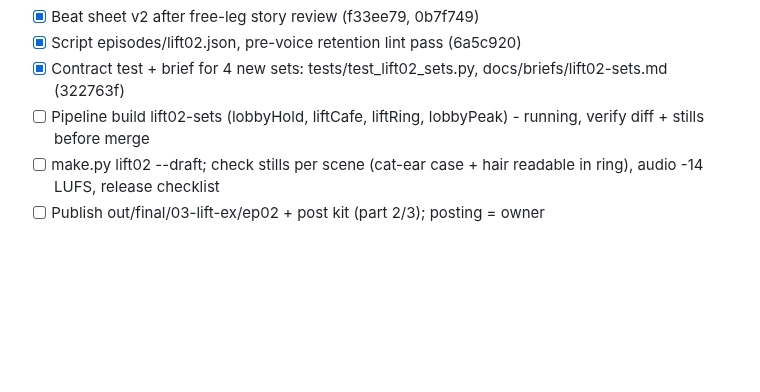
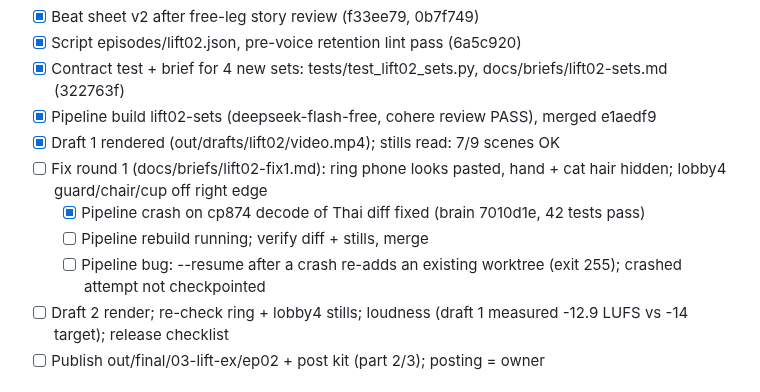
Before and after one commit to Lemonef/AI-video, a Markdown page: docs/TODO.md, the part around the change. GitHub-like rendering; blank space fills up the shorter version.

Commit message:
docs(todo): lift02 draft 1 checked, fix round 1 opened
Co-Authored-By: Claude Opus 5.5 <noreply@anthropic.com>

```diff
--- a/docs/TODO.md
+++ b/docs/TODO.md
@@ -81,8 +81,13 @@
    - [x] Beat sheet v2 after free-leg story review (f33ee79, 0b7f749)
    - [x] Script episodes/lift02.json, pre-voice retention lint pass (6a5c920)
    - [x] Contract test + brief for 4 new sets: tests/test_lift02_sets.py, docs/briefs/lift02-sets.md (322763f)
-   - [ ] Pipeline build lift02-sets (lobbyHold, liftCafe, liftRing, lobbyPeak) - running, verify diff + stills before merge
-   - [ ] make.py lift02 --draft; check stills per scene (cat-ear case + hair readable in ring), audio -14 LUFS, release checklist
+   - [x] Pipeline build lift02-sets (deepseek-flash-free, cohere review PASS), merged e1aedf9
+   - [x] Draft 1 rendered (out/drafts/lift02/video.mp4); stills read: 7/9 scenes OK
+   - [ ] Fix round 1 (docs/briefs/lift02-fix1.md): ring phone looks pasted, hand + cat hair hidden; lobby4 guard/chair/cup off right edge
+     - [x] Pipeline crash on cp874 decode of Thai diff fixed (brain 7010d1e, 42 tests pass)
+     - [ ] Pipeline rebuild running; verify diff + stills, merge
+     - [ ] Pipeline bug: --resume after a crash re-adds an existing worktree (exit 255); crashed attempt not checkpointed
+   - [ ] Draft 2 render; re-check ring + lobby4 stills; loudness (draft 1 measured -12.9 LUFS vs -14 target); release checklist
    - [ ] Publish out/final/03-lift-ex/ep02 + post kit (part 2/3); posting = owner
 
 ## CURRENT — 2026-11-01 agent pipeline + paused 1:1 (read first; full context: brain session-log 2026-11-01)
```
